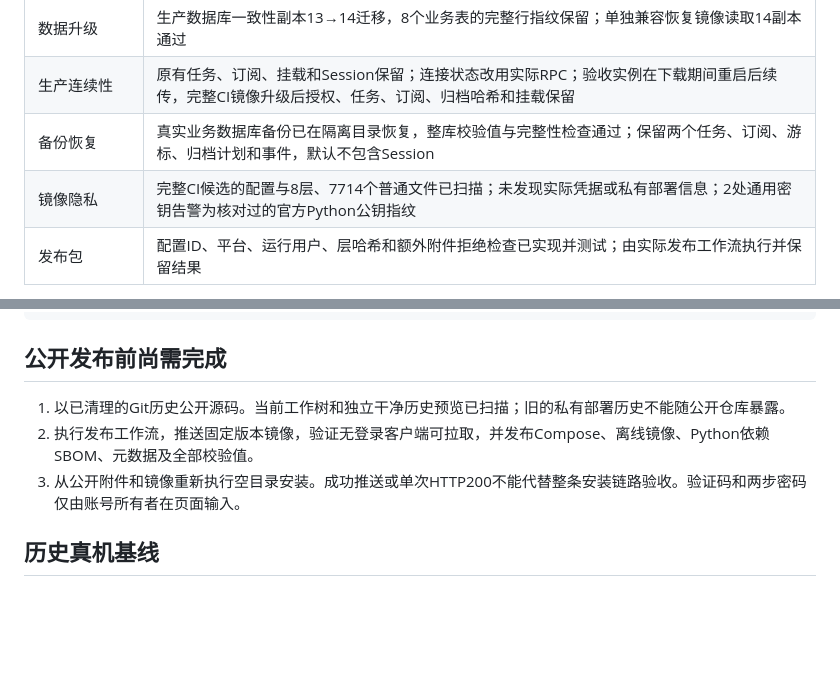
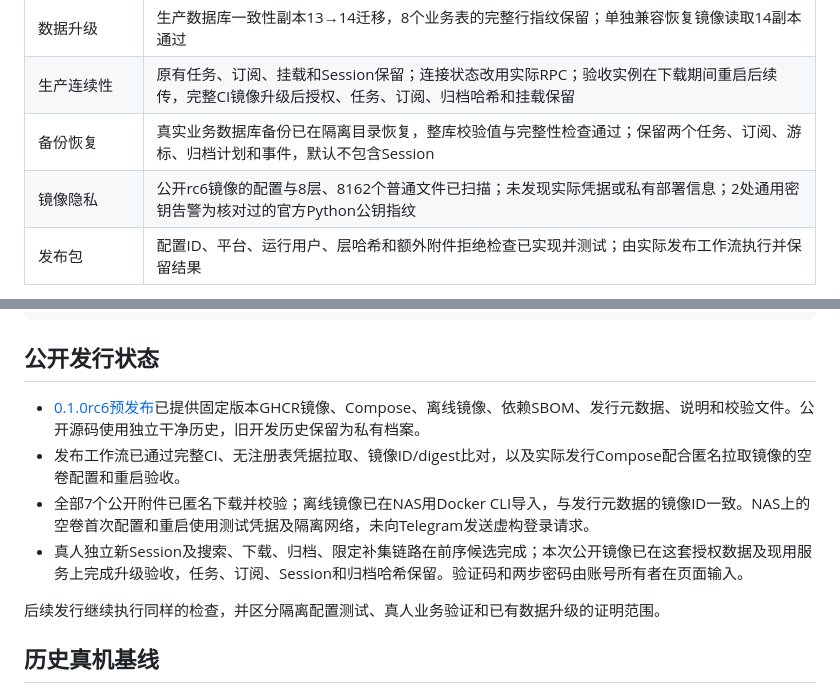
Before and after one commit to fujione/telegram-media-automation, a Markdown page: docs/RELEASE_READINESS.md, 2 parts joined by grey strips. Drawn GitHub-style; blank space fills up the shorter version.

Commit message:
docs: record public rc6 release and installation verification

````diff
--- a/docs/RELEASE_READINESS.md
+++ b/docs/RELEASE_READINESS.md
@@ -13,7 +13,7 @@
 | 数据升级 | 生产数据库一致性副本13→14迁移，8个业务表的完整行指纹保留；单独兼容恢复镜像读取14副本通过 |
 | 生产连续性 | 原有任务、订阅、挂载和Session保留；连接状态改用实际RPC；验收实例在下载期间重启后续传，完整CI镜像升级后授权、任务、订阅、归档哈希和挂载保留 |
 | 备份恢复 | 真实业务数据库备份已在隔离目录恢复，整库校验值与完整性检查通过；保留两个任务、订阅、游标、归档计划和事件，默认不包含Session |
-| 镜像隐私 | 完整CI候选的配置与8层、7714个普通文件已扫描；未发现实际凭据或私有部署信息；2处通用密钥告警为核对过的官方Python公钥指纹 |
+| 镜像隐私 | 公开rc6镜像的配置与8层、8162个普通文件已扫描；未发现实际凭据或私有部署信息；2处通用密钥告警为核对过的官方Python公钥指纹 |
 | 发布包 | 配置ID、平台、运行用户、层哈希和额外附件拒绝检查已实现并测试；由实际发布工作流执行并保留结果 |
 
 公共镜像目前验收平台为 `linux/amd64`，其他架构不标为已支持。开发质量检查和复现命令见 [开发文档](DEVELOPMENT.md)，公开用户只需要 [Docker部署流程](../deploy/README.md)。
@@ -51,11 +51,14 @@ uv run python scripts/check_web_workspace.py
 uv build
 ```
 
-## 公开发布前尚需完成
+## 公开发行状态
 
-1. 以已清理的Git历史公开源码。当前工作树和独立干净历史预览已扫描；旧的私有部署历史不能随公开仓库暴露。
-2. 执行发布工作流，推送固定版本镜像，验证无登录客户端可拉取，并发布Compose、离线镜像、Python依赖SBOM、元数据及全部校验值。
-3. 从公开附件和镜像重新执行空目录安装。成功推送或单次HTTP200不能代替整条安装链路验收。验证码和两步密码仅由账号所有者在页面输入。
+- [0.1.0rc6预发布](https://github.com/fujione/telegram-media-automation/releases/tag/v0.1.0rc6)已提供固定版本GHCR镜像、Compose、离线镜像、依赖SBOM、发行元数据、说明和校验文件。公开源码使用独立干净历史，旧开发历史保留为私有档案。
+- 发布工作流已通过完整CI、无注册表凭据拉取、镜像ID/digest比对，以及实际发行Compose配合匿名拉取镜像的空卷配置和重启验收。
+- 全部7个公开附件已匿名下载并校验；离线镜像已在NAS用Docker CLI导入，与发行元数据的镜像ID一致。NAS上的空卷首次配置和重启使用测试凭据及隔离网络，未向Telegram发送虚构登录请求。
+- 真人独立新Session及搜索、下载、归档、限定补集链路在前序候选完成；本次公开镜像已在这套授权数据及现用服务上完成升级验收，任务、订阅、Session和归档哈希保留。验证码和两步密码由账号所有者在页面输入。
+
+后续发行继续执行同样的检查，并区分隔离配置测试、真人业务验证和已有数据升级的证明范围。
 
 ## 历史真机基线
 
````
Also changed, not shown: other parts of docs/RELEASE_READINESS.md (+1 -1 lines), docs/ROADMAP.md (+8 -8 lines).
